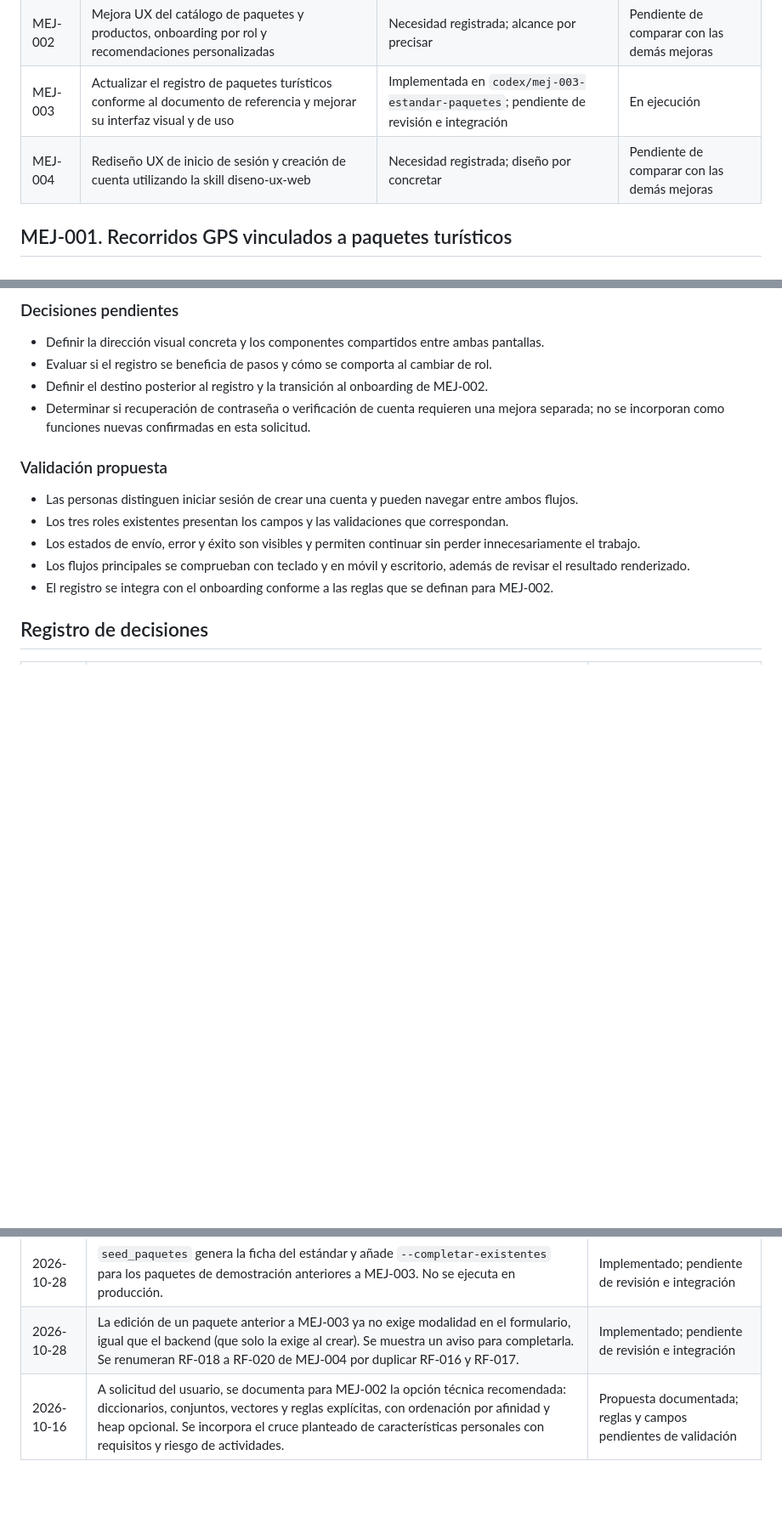
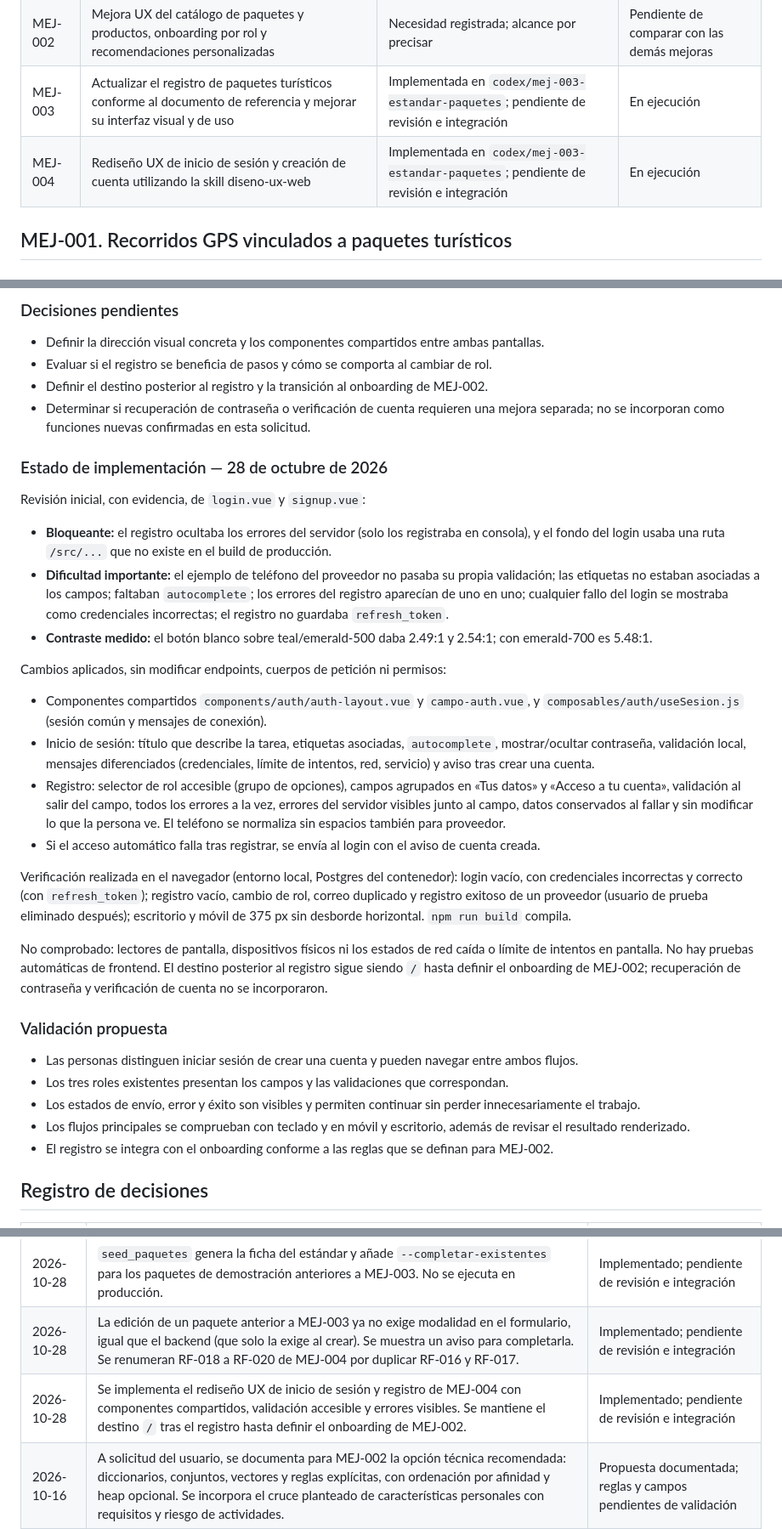
Before and after one commit to Patrick750/Amazonia-Viva, a Markdown page: documentacion/plan-mejoras-sistema.md, 3 parts joined by grey strips. Shown at 85% size. Rendered like a GitHub page; blank space fills up the shorter version.

Commit message:
docs(plan): registrar implementación de MEJ-004

```diff
--- a/documentacion/plan-mejoras-sistema.md
+++ b/documentacion/plan-mejoras-sistema.md
@@ -11,7 +11,7 @@ Documento de trabajo que se actualizará con las necesidades indicadas por el us
 | MEJ-001 | PWA con registro GPS sin conexión, trazado asociado al paquete y acceso al recorrido para turistas con compra | Necesidad registrada; alcance por precisar | Pendiente de comparar con las demás mejoras |
 | MEJ-002 | Mejora UX del catálogo de paquetes y productos, onboarding por rol y recomendaciones personalizadas | Necesidad registrada; alcance por precisar | Pendiente de comparar con las demás mejoras |
 | MEJ-003 | Actualizar el registro de paquetes turísticos conforme al documento de referencia y mejorar su interfaz visual y de uso | Implementada en `codex/mej-003-estandar-paquetes`; pendiente de revisión e integración | En ejecución |
-| MEJ-004 | Rediseño UX de inicio de sesión y creación de cuenta utilizando la skill diseno-ux-web | Necesidad registrada; diseño por concretar | Pendiente de comparar con las demás mejoras |
+| MEJ-004 | Rediseño UX de inicio de sesión y creación de cuenta utilizando la skill diseno-ux-web | Implementada en `codex/mej-003-estandar-paquetes`; pendiente de revisión e integración | En ejecución |
 
 ## MEJ-001. Recorridos GPS vinculados a paquetes turísticos
 
@@ -376,6 +376,25 @@ La creación de cuenta debe enlazar con el onboarding correspondiente al rol seg
 - Definir el destino posterior al registro y la transición al onboarding de MEJ-002.
 - Determinar si recuperación de contraseña o verificación de cuenta requieren una mejora separada; no se incorporan como funciones nuevas confirmadas en esta solicitud.
 
+### Estado de implementación — 28 de octubre de 2026
+
+Revisión inicial, con evidencia, de `login.vue` y `signup.vue`:
+
+- **Bloqueante:** el registro ocultaba los errores del servidor (solo los registraba en consola), y el fondo del login usaba una ruta `/src/...` que no existe en el build de producción.
+- **Dificultad importante:** el ejemplo de teléfono del proveedor no pasaba su propia validación; las etiquetas no estaban asociadas a los campos; faltaban `autocomplete`; los errores del registro aparecían de uno en uno; cualquier fallo del login se mostraba como credenciales incorrectas; el registro no guardaba `refresh_token`.
+- **Contraste medido:** el botón blanco sobre teal/emerald-500 daba 2.49:1 y 2.54:1; con emerald-700 es 5.48:1.
+
+Cambios aplicados, sin modificar endpoints, cuerpos de petición ni permisos:
+
+- Componentes compartidos `components/auth/auth-layout.vue` y `campo-auth.vue`, y `composables/auth/useSesion.js` (sesión común y mensajes de conexión).
+- Inicio de sesión: título que describe la tarea, etiquetas asociadas, `autocomplete`, mostrar/ocultar contraseña, validación local, mensajes diferenciados (credenciales, límite de intentos, red, servicio) y aviso tras crear una cuenta.
+- Registro: selector de rol accesible (grupo de opciones), campos agrupados en «Tus datos» y «Acceso a tu cuenta», validación al salir del campo, todos los errores a la vez, errores del servidor visibles junto al campo, datos conservados al fallar y sin modificar lo que la persona ve. El teléfono se normaliza sin espacios también para proveedor.
+- Si el acceso automático falla tras registrar, se envía al login con el aviso de cuenta creada.
+
+Verificación realizada en el navegador (entorno local, Postgres del contenedor): login vacío, con credenciales incorrectas y correcto (con `refresh_token`); registro vacío, cambio de rol, correo duplicado y registro exitoso de un proveedor (usuario de prueba eliminado después); escritorio y móvil de 375 px sin desborde horizontal. `npm run build` compila.
+
+No comprobado: lectores de pantalla, dispositivos físicos ni los estados de red caída o límite de intentos en pantalla. No hay pruebas automáticas de frontend. El destino posterior al registro sigue siendo `/` hasta definir el onboarding de MEJ-002; recuperación de contraseña y verificación de cuenta no se incorporaron.
+
 ### Validación propuesta
 
 - Las personas distinguen iniciar sesión de crear una cuenta y pueden navegar entre ambos flujos.
@@ -404,4 +423,5 @@ La creación de cuenta debe enlazar con el onboarding correspondiente al rol seg
 | 2026-10-28 | Se devuelven latitud y longitud en `GET /api/pack/` para que la edición conserve la ubicación guardada. | Implementado; pendiente de revisión e integración |
 | 2026-10-28 | `seed_paquetes` genera la ficha del estándar y añade `--completar-existentes` para los paquetes de demostración anteriores a MEJ-003. No se ejecuta en producción. | Implementado; pendiente de revisión e integración |
 | 2026-10-28 | La edición de un paquete anterior a MEJ-003 ya no exige modalidad en el formulario, igual que el backend (que solo la exige al crear). Se muestra un aviso para completarla. Se renumeran RF-018 a RF-020 de MEJ-004 por duplicar RF-016 y RF-017. | Implementado; pendiente de revisión e integración |
+| 2026-10-28 | Se implementa el rediseño UX de inicio de sesión y registro de MEJ-004 con componentes compartidos, validación accesible y errores visibles. Se mantiene el destino `/` tras el registro hasta definir el onboarding de MEJ-002. | Implementado; pendiente de revisión e integración |
 | 2026-10-16 | A solicitud del usuario, se documenta para MEJ-002 la opción técnica recomendada: diccionarios, conjuntos, vectores y reglas explícitas, con ordenación por afinidad y heap opcional. Se incorpora el cruce planteado de características personales con requisitos y riesgo de actividades. | Propuesta documentada; reglas y campos pendientes de validación |
```
